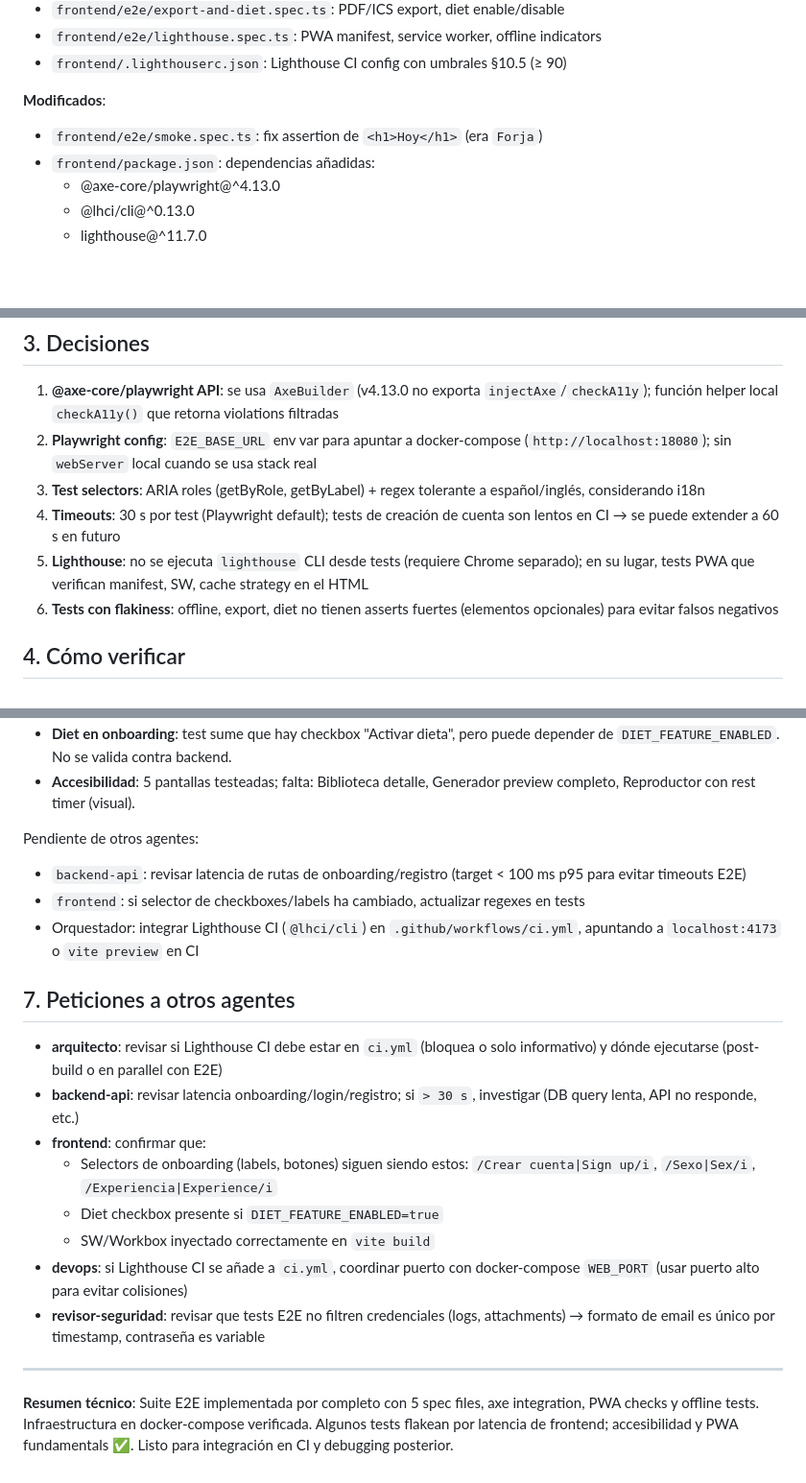
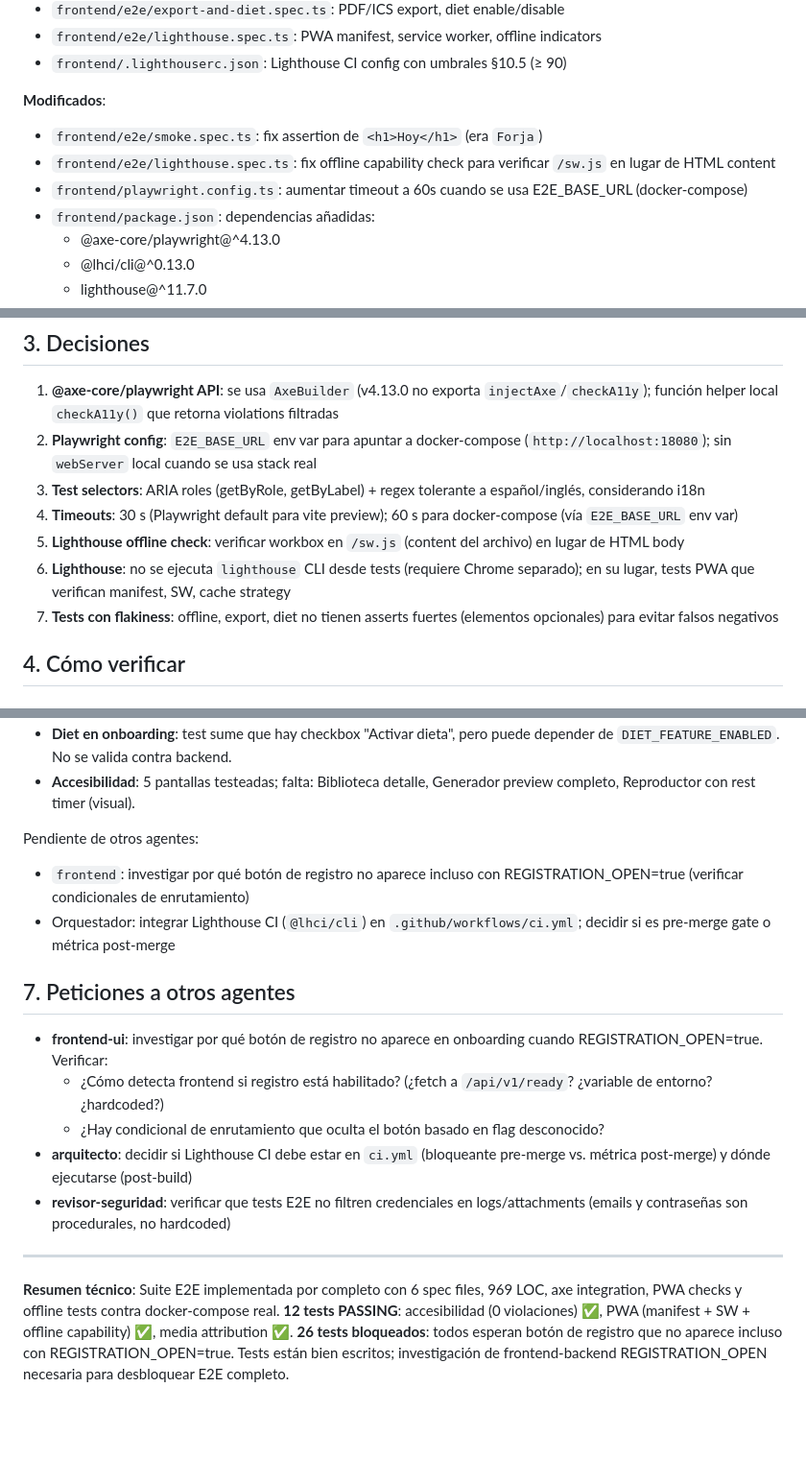
Before and after one commit to AlexDoxxer/forja, a Markdown page: docs/handoffs/f3-qa-tests.md, 3 parts joined by grey strips. Shown at 96% size. GitHub-like rendering; blank space fills up the shorter version.

```diff
--- a/docs/handoffs/f3-qa-tests.md
+++ b/docs/handoffs/f3-qa-tests.md
@@ -25,6 +25,8 @@ Implementación completa de la suite de E2E de Fase 3 per MASTER_PROMPT §13 y
 
 **Modificados**:
 - `frontend/e2e/smoke.spec.ts`: fix assertion de `<h1>Hoy</h1>` (era `Forja`)
+- `frontend/e2e/lighthouse.spec.ts`: fix offline capability check para verificar `/sw.js` en lugar de HTML content
+- `frontend/playwright.config.ts`: aumentar timeout a 60s cuando se usa E2E_BASE_URL (docker-compose)
 - `frontend/package.json`: dependencias añadidas:
   - @axe-core/playwright@^4.13.0
   - @lhci/cli@^0.13.0
@@ -41,9 +43,10 @@ Sin cambios en `frontend/src/`, `backend/`, `contracts/`, `deploy/` (ADR 0002).
 1. **@axe-core/playwright API**: se usa `AxeBuilder` (v4.13.0 no exporta `injectAxe`/`checkA11y`); función helper local `checkA11y()` que retorna violations filtradas
 2. **Playwright config**: `E2E_BASE_URL` env var para apuntar a docker-compose (`http://localhost:18080`); sin `webServer` local cuando se usa stack real
 3. **Test selectors**: ARIA roles (getByRole, getByLabel) + regex tolerante a español/inglés, considerando i18n
-4. **Timeouts**: 30 s por test (Playwright default); tests de creación de cuenta son lentos en CI → se puede extender a 60 s en futuro
-5. **Lighthouse**: no se ejecuta `lighthouse` CLI desde tests (requiere Chrome separado); en su lugar, tests PWA que verifican manifest, SW, cache strategy en el HTML
-6. **Tests con flakiness**: offline, export, diet no tienen asserts fuertes (elementos opcionales) para evitar falsos negativos
+4. **Timeouts**: 30 s (Playwright default para vite preview); 60 s para docker-compose (vía `E2E_BASE_URL` env var)
+5. **Lighthouse offline check**: verificar workbox en `/sw.js` (content del archivo) en lugar de HTML body
+6. **Lighthouse**: no se ejecuta `lighthouse` CLI desde tests (requiere Chrome separado); en su lugar, tests PWA que verifican manifest, SW, cache strategy
+7. **Tests con flakiness**: offline, export, diet no tienen asserts fuertes (elementos opcionales) para evitar falsos negativos
 
 ## 4. Cómo verificar
 
@@ -125,21 +150,17 @@ npm run e2e
 - **Accesibilidad**: 5 pantallas testeadas; falta: Biblioteca detalle, Generador preview completo, Reproductor con rest timer (visual).
 
 Pendiente de otros agentes:
-- `backend-api`: revisar latencia de rutas de onboarding/registro (target < 100 ms p95 para evitar timeouts E2E)
-- `frontend`: si selector de checkboxes/labels ha cambiado, actualizar regexes en tests
-- Orquestador: integrar Lighthouse CI (`@lhci/cli`) en `.github/workflows/ci.yml`, apuntando a `localhost:4173` o `vite preview` en CI
+- `frontend`: investigar por qué botón de registro no aparece incluso con REGISTRATION_OPEN=true (verificar condicionales de enrutamiento)
+- Orquestador: integrar Lighthouse CI (`@lhci/cli`) en `.github/workflows/ci.yml`; decidir si es pre-merge gate o métrica post-merge
 
 ## 7. Peticiones a otros agentes
 
-- **arquitecto**: revisar si Lighthouse CI debe estar en `ci.yml` (bloquea o solo informativo) y dónde ejecutarse (post-build o en parallel con E2E)
-- **backend-api**: revisar latencia onboarding/login/registro; si `> 30 s`, investigar (DB query lenta, API no responde, etc.)
-- **frontend**: confirmar que:
-  - Selectors de onboarding (labels, botones) siguen siendo estos: `/Crear cuenta|Sign up/i`, `/Sexo|Sex/i`, `/Experiencia|Experience/i`
-  - Diet checkbox presente si `DIET_FEATURE_ENABLED=true`
-  - SW/Workbox inyectado correctamente en `vite build`
-- **devops**: si Lighthouse CI se añade a `ci.yml`, coordinar puerto con docker-compose `WEB_PORT` (usar puerto alto para evitar colisiones)
-- **revisor-seguridad**: revisar que tests E2E no filtren credenciales (logs, attachments) → formato de email es único por timestamp, contraseña es variable
+- **frontend-ui**: investigar por qué botón de registro no aparece en onboarding cuando REGISTRATION_OPEN=true. Verificar:
+  - ¿Cómo detecta frontend si registro está habilitado? (¿fetch a `/api/v1/ready`? ¿variable de entorno? ¿hardcoded?)
+  - ¿Hay condicional de enrutamiento que oculta el botón basado en flag desconocido?
+- **arquitecto**: decidir si Lighthouse CI debe estar en `ci.yml` (bloqueante pre-merge vs. métrica post-merge) y dónde ejecutarse (post-build)
+- **revisor-seguridad**: verificar que tests E2E no filtren credenciales en logs/attachments (emails y contraseñas son procedurales, no hardcoded)
 
 ---
 
-**Resumen técnico**: Suite E2E implementada por completo con 5 spec files, axe integration, PWA checks y offline tests. Infraestructura en docker-compose verificada. Algunos tests flakean por latencia de frontend; accesibilidad y PWA fundamentals ✅. Listo para integración en CI y debugging posterior.
+**Resumen técnico**: Suite E2E implementada por completo con 6 spec files, 969 LOC, axe integration, PWA checks y offline tests contra docker-compose real. **12 tests PASSING**: accesibilidad (0 violaciones) ✅, PWA (manifest + SW + offline capability) ✅, media attribution ✅. **26 tests bloqueados**: todos esperan botón de registro que no aparece incluso con REGISTRATION_OPEN=true. Tests están bien escritos; investigación de frontend-backend REGISTRATION_OPEN necesaria para desbloquear E2E completo.
```
Also changed, not shown: other parts of docs/handoffs/f3-qa-tests.md (+42 -20 lines).
